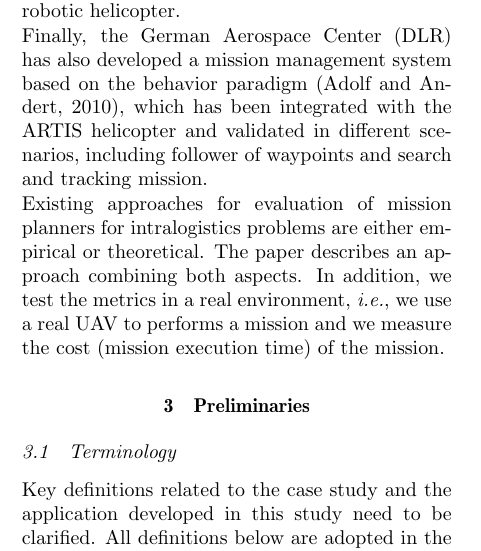
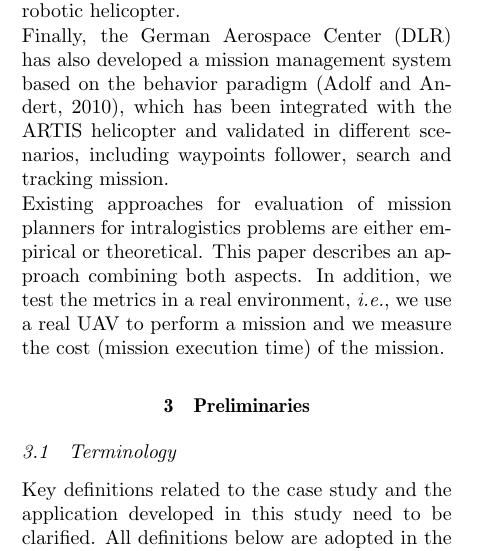
Before and after one commit to iurybessa/sbai2017, a LaTeX document (main.tex): part of one column of page 2 of 9, cut so that both start at the same text. Compiled offline with pdfLaTeX.

Commit message:
reviewed section 2
Signed-off-by: Lucas Cordeiro <lucasccordeiro@gmail.com>

```diff
--- a/main.tex
+++ b/main.tex
@@ -149,9 +149,9 @@ The NASA/U.S. Army autonomous helicopter project has developed a guidance system
 
 A similar project, called Ressac (Research and Rescue by Cooperative Autonomous System), is conducted by the French Aerospace Laboratory (ONERA) for a search and rescue scenario~\cite{fabiani2007autonomous}. This architecture for an exploration mission is developed based on the idea of decomposing the mission into a sequence of tasks or macro-actions associated with rewards. The problem is modeled using a Markov decision process framework (MDP) and dynamic programming algorithms for mission planning. Konigsbuch~\cite{teichteil2007multi} extends the guidance system and integrates with a robotic helicopter.
 
-Finally, the German Aerospace Center (DLR) has also developed a mission management system based on the behavior paradigm~\cite{adolf2010onboard}, which has been integrated with the ARTIS helicopter and validated in different scenarios, including follower of waypoints and search and tracking mission.
+Finally, the German Aerospace Center (DLR) has also developed a mission management system based on the behavior paradigm~\cite{adolf2010onboard}, which has been integrated with the ARTIS helicopter and validated in different scenarios, including waypoints follower, search and tracking mission.
 
-Existing approaches for evaluation of mission planners for intralogistics problems are either empirical or theoretical. The paper describes an approach combining both aspects. In addition, we test the metrics in a real environment, \textit{i.e.}, we use a real UAV to performs a mission and we measure the cost (mission execution time) of the mission.
+Existing approaches for evaluation of mission planners for intralogistics problems are either empirical or theoretical. This paper describes an approach combining both aspects. In addition, we test the metrics in a real environment, \textit{i.e.}, we use a real UAV to perform a mission and we measure the cost (mission execution time) of the mission.
 
 %--------------------------------------------
 \section{Preliminaries}
```
